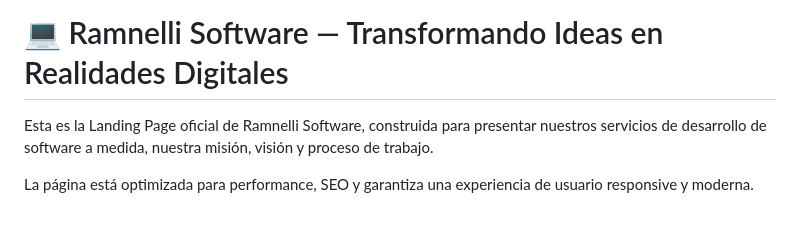
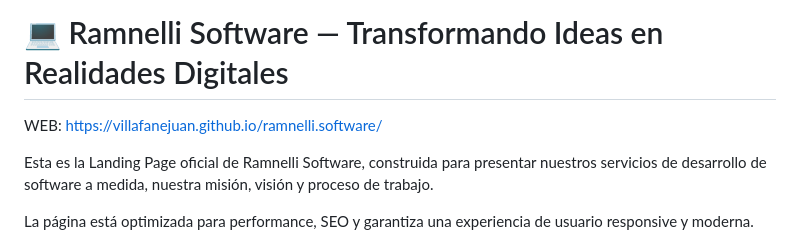
Before and after one commit to villafanejuan/ramnelli.software, a Markdown page: README.md, the part around the change. Rendered like a GitHub page; blank space fills up the shorter version.

Commit message:
Update README with official website link
Added official website link to README.

```diff
--- a/README.md
+++ b/README.md
@@ -1,5 +1,7 @@
 
 # 💻 Ramnelli Software — Transformando Ideas en Realidades Digitales
+
+WEB: https://villafanejuan.github.io/ramnelli.software/
 
 Esta es la Landing Page oficial de Ramnelli Software, construida para presentar nuestros servicios de desarrollo de software a medida, nuestra misión, visión y proceso de trabajo.
 
```
